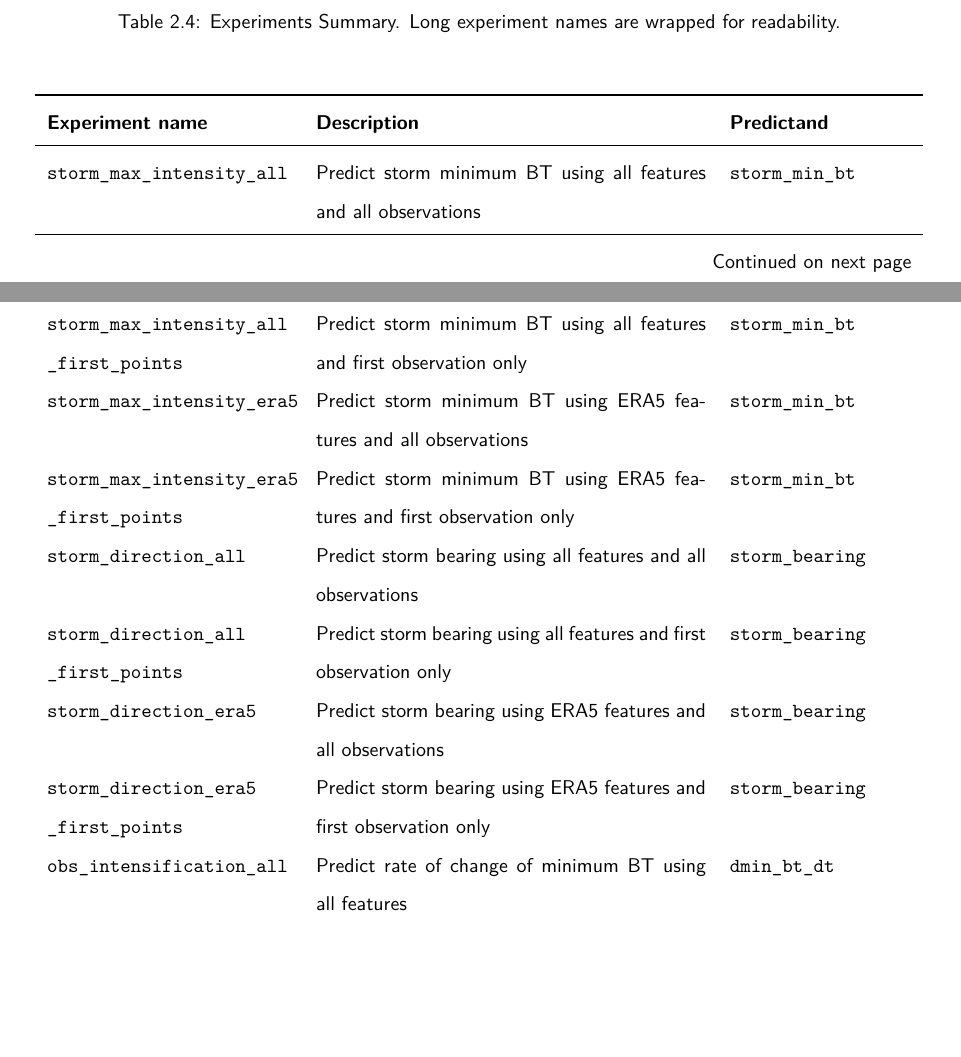
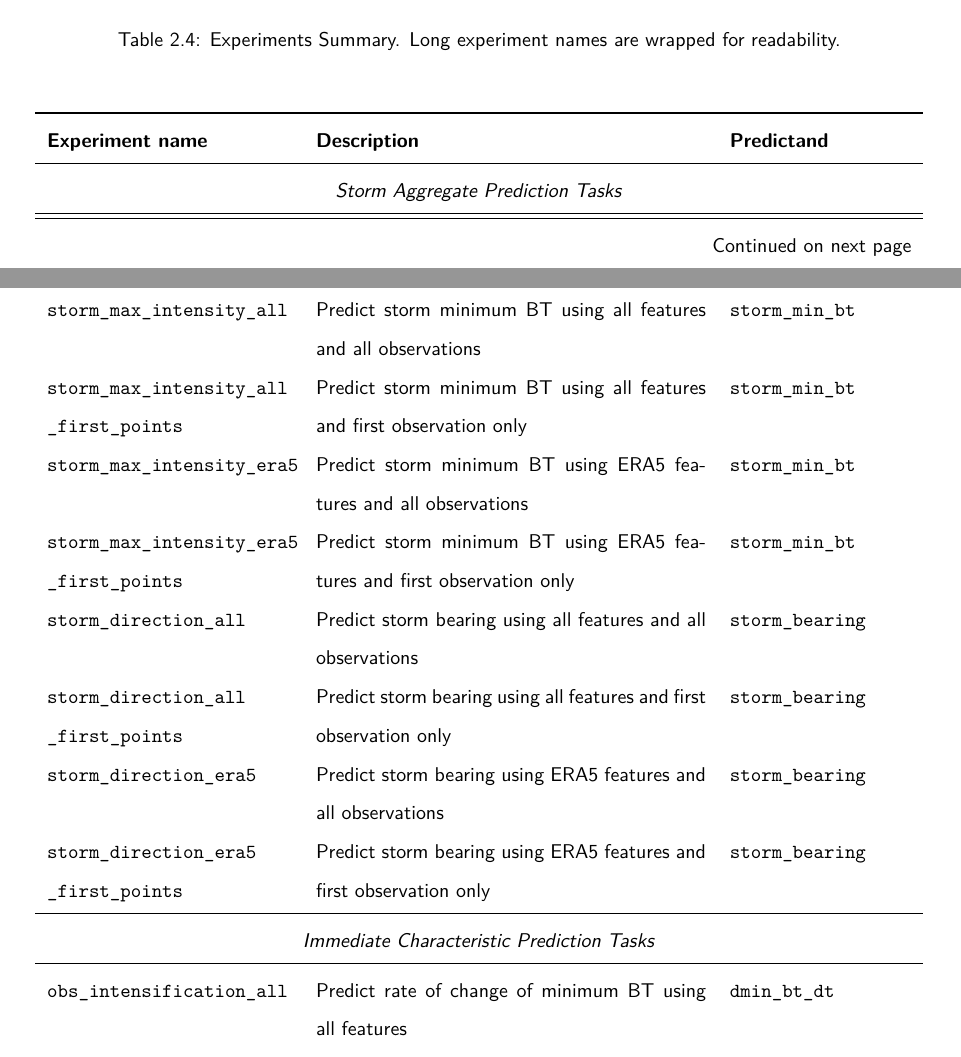
Before and after one commit to seangtkelley/uor-msc-dissertation-xai-african-storms, a LaTeX thesis (report/thesis.tex, which reads report/chapters/methodology.tex): two parts of pages 27 and 28 of 41 before the commit and two parts of pages 27 and 28 of 42 after it, joined at a grey line, cut so that both start at the same text, the shorter picture padded with empty space. Compiled offline with pdfLaTeX.

Commit message:
table intermediate headers

```diff
--- a/report/chapters/methodology.tex
+++ b/report/chapters/methodology.tex
@@ -233,6 +233,8 @@ The experiments conducted are summarised in Table \ref{tab:experimental-setup}.
     \bottomrule
     \endlastfoot
 
+    \multicolumn{3}{c}{\textit{Storm Aggregate Prediction Tasks}} \\
+    \midrule
     \texttt{storm\_max\_intensity\_all} & Predict storm minimum BT using all features and all observations & \texttt{storm\_min\_bt} \\
     \texttt{storm\_max\_intensity\_all \_first\_points} & Predict storm minimum BT using all features and first observation only & \texttt{storm\_min\_bt} \\
     \texttt{storm\_max\_intensity\_era5} & Predict storm minimum BT using ERA5 features and all observations & \texttt{storm\_min\_bt} \\
@@ -241,6 +243,9 @@ The experiments conducted are summarised in Table \ref{tab:experimental-setup}.
     \texttt{storm\_direction\_all \_first\_points} & Predict storm bearing using all features and first observation only & \texttt{storm\_bearing} \\
     \texttt{storm\_direction\_era5} & Predict storm bearing using ERA5 features and all observations & \texttt{storm\_bearing} \\
     \texttt{storm\_direction\_era5 \_first\_points} & Predict storm bearing using ERA5 features and first observation only & \texttt{storm\_bearing} \\
+    \midrule
+    \multicolumn{3}{c}{\textit{Immediate Characteristic Prediction Tasks}} \\
+    \midrule
     \texttt{obs\_intensification\_all} & Predict rate of change of minimum BT using all features & \texttt{dmin\_bt\_dt} \\
     \texttt{obs\_intensification\_era5} & Predict rate of change of minimum BT using ERA5 features & \texttt{dmin\_bt\_dt} \\
     \texttt{obs\_next\_direction\_all} & Predict bearing to next observation using all features & \texttt{bearing\_to\_next} \\
```
Also changed, not shown: report/wordcount.tex (+1 -1 lines).
